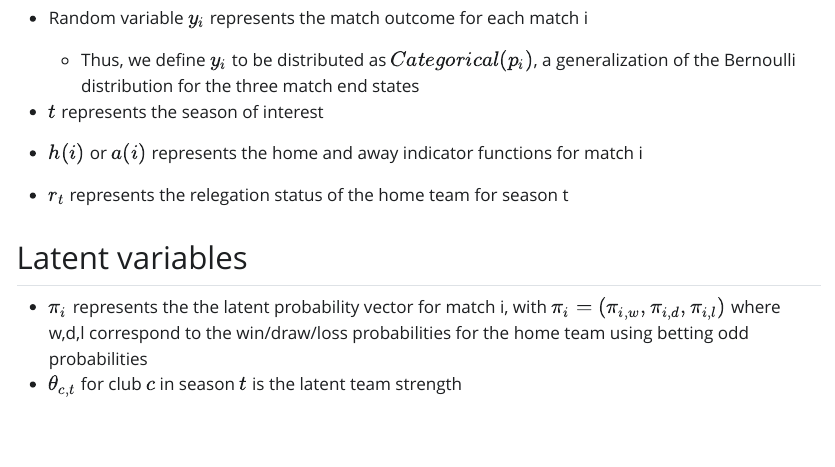
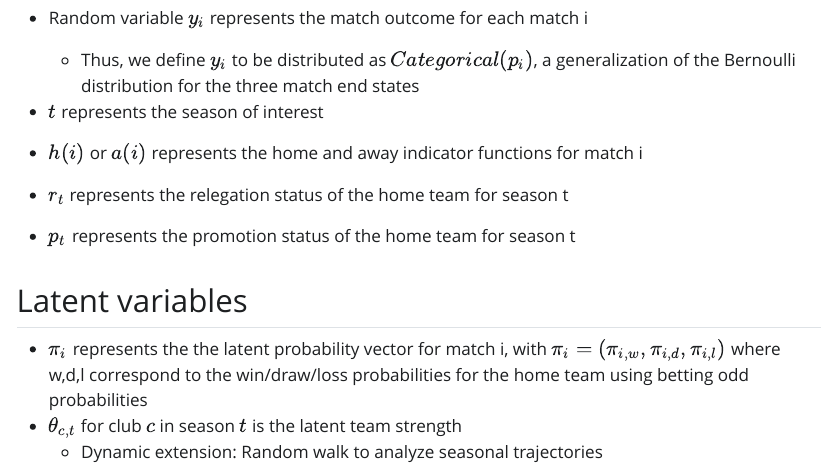
Before and after one commit to narenp12/CSAS-Poster-Presentation-Idea, a Quarto document (theoretical_work/theory.qmd): the page in a window 1100 px wide, from 720 px down. The pictures show the output file theoretical_work/theory.html that the author committed with the source, opened offline; Quarto's library style sheets are replaced by a plain one without menus.

Commit message:
Legit changes again

```diff
--- a/theoretical_work/theory.qmd
+++ b/theoretical_work/theory.qmd
@@ -33,7 +33,9 @@ format: html
 
 -   $h(i)$ or $a(i)$ represents the home and away indicator functions for match i
 -  $r_t$ represents the relegation status of the home team for season t
+- $p_t$ represents the promotion status of the home team for season t
 
 ## Latent variables
 - $\pi_i$ represents the the latent probability vector for match i, with $\pi_i = (\pi_{i,w}, \pi_{i,d}, \pi_{i,l})$ where w,d,l correspond to the win/draw/loss probabilities for the home team using betting odd probabilities
 - $\theta_{c, t}$ for club $c$ in season $t$ is the latent team strength
+    - Dynamic extension: Random walk to analyze seasonal trajectories
```
Also changed, not shown: theoretical_work/theory.html.
